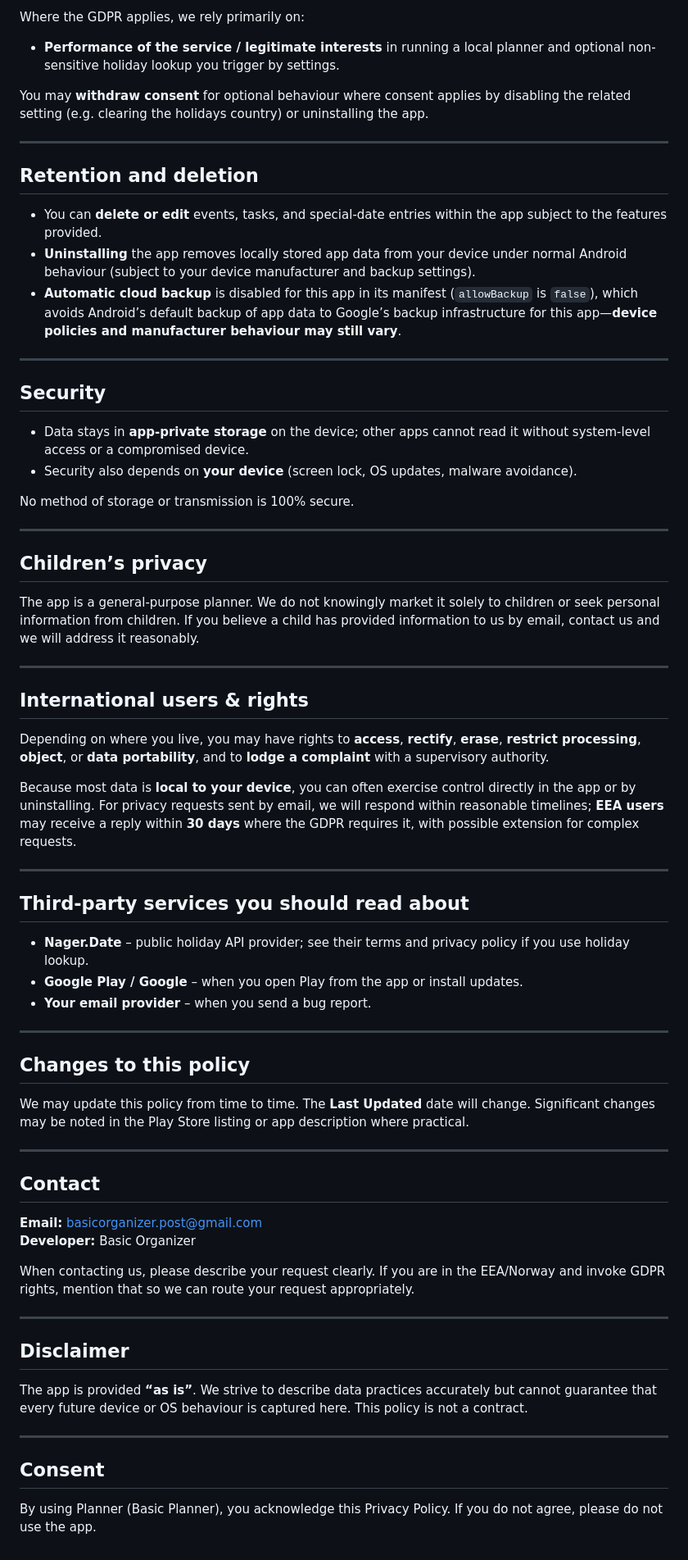
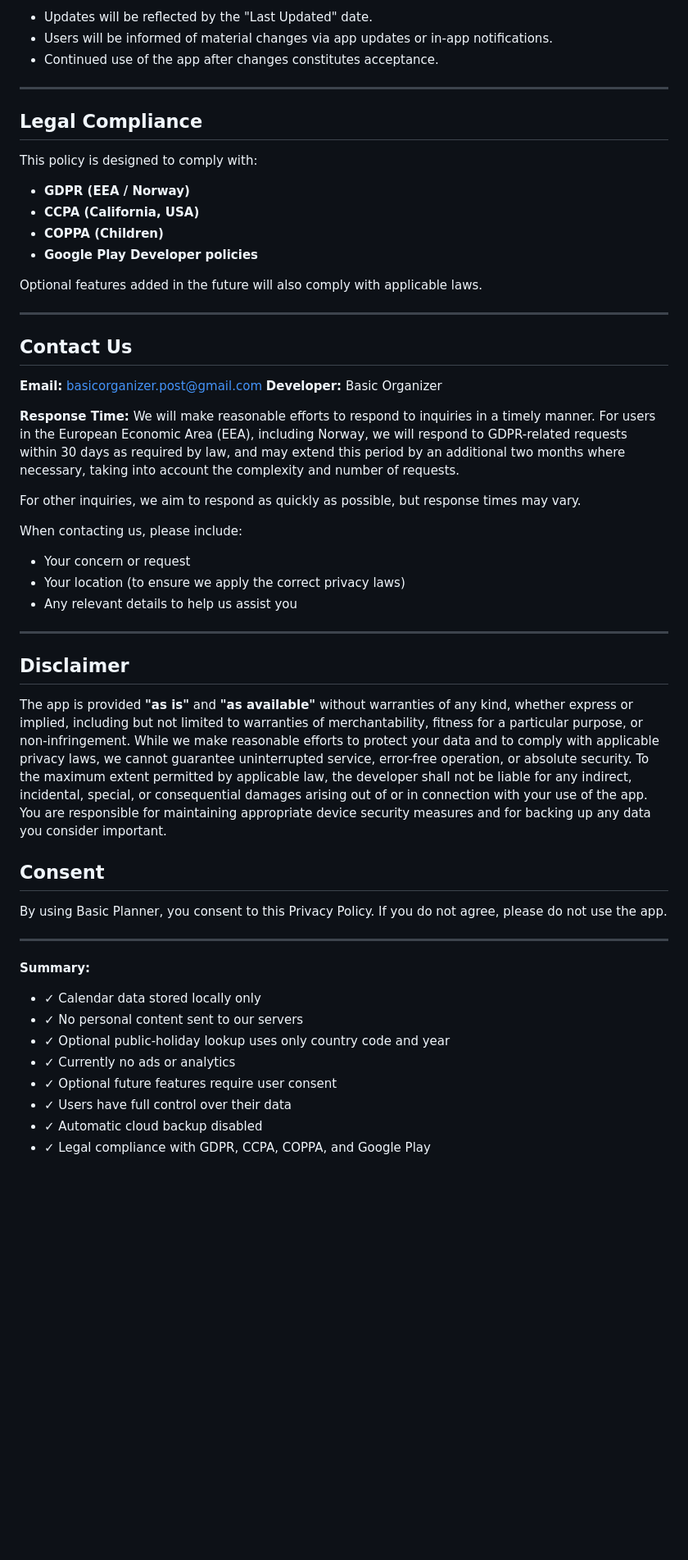
Before and after one commit to BasicOrganizer/basicorganizer.github.io, a Markdown page: basicplanner-privacy.md, the part around one of its changes. Shown at 82% size. Rendered like a GitHub page; blank space fills up the shorter version.

```diff
--- a/basicplanner-privacy.md
+++ b/basicplanner-privacy.md
@@ -91,72 +111,58 @@ The current app version does **not**:
 
-Where the GDPR applies, we rely primarily on:
-
-- **Performance of the service / legitimate interests** in running a local planner and optional non-sensitive holiday lookup you trigger by settings.
-
-You may **withdraw consent** for optional behaviour where consent applies by disabling the related setting (e.g. clearing the holidays country) or uninstalling the app.
+- Updates will be reflected by the "Last Updated" date.
+- Users will be informed of material changes via app updates or in-app notifications.
+- Continued use of the app after changes constitutes acceptance.
 
 ---
 
-## Retention and deletion
+## Legal Compliance
 
-- You can **delete or edit** events, tasks, and special-date entries within the app subject to the features provided.
-- **Uninstalling** the app removes locally stored app data from your device under normal Android behaviour (subject to your device manufacturer and backup settings).
-- **Automatic cloud backup** is disabled for this app in its manifest (`allowBackup` is `false`), which avoids Android’s default backup of app data to Google’s backup infrastructure for this app—**device policies and manufacturer behaviour may still vary**.
+This policy is designed to comply with:
+
+- **GDPR (EEA / Norway)**
+- **CCPA (California, USA)**
+- **COPPA (Children)**
+- **Google Play Developer policies**
+
+Optional features added in the future will also comply with applicable laws.
 
 ---
 
-## Security
-
-- Data stays in **app-private storage** on the device; other apps cannot read it without system-level access or a compromised device.
-- Security also depends on **your device** (screen lock, OS updates, malware avoidance).
-
-No method of storage or transmission is 100% secure.
-
----
-
-## Children’s privacy
-
-The app is a general-purpose planner. We do not knowingly market it solely to children or seek personal information from children. If you believe a child has provided information to us by email, contact us and we will address it reasonably.
-
----
-
-## International users & rights
-
-Depending on where you live, you may have rights to **access**, **rectify**, **erase**, **restrict processing**, **object**, or **data portability**, and to **lodge a complaint** with a supervisory authority.
-
-Because most data is **local to your device**, you can often exercise control directly in the app or by uninstalling. For privacy requests sent by email, we will respond within reasonable timelines; **EEA users** may receive a reply within **30 days** where the GDPR requires it, with possible extension for complex requests.
-
----
-
-## Third-party services you should read about
-
-- **Nager.Date** – public holiday API provider; see their terms and privacy policy if you use holiday lookup.
-- **Google Play / Google** – when you open Play from the app or install updates.
-- **Your email provider** – when you send a bug report.
-
----
-
-## Changes to this policy
-
-We may update this policy from time to time. The **Last Updated** date will change. Significant changes may be noted in the Play Store listing or app description where practical.
-
----
-
-## Contact
+## Contact Us
 
 **Email:** basicorganizer.post@gmail.com
 **Developer:** Basic Organizer
 
-When contacting us, please describe your request clearly. If you are in the EEA/Norway and invoke GDPR rights, mention that so we can route your request appropriately.
+**Response Time:**
+We will make reasonable efforts to respond to inquiries in a timely manner. For users in the European Economic Area (EEA), including Norway, we will respond to GDPR-related requests within 30 days as required by law, and may extend this period by an additional two months where necessary, taking into account the complexity and number of requests.
+
+For other inquiries, we aim to respond as quickly as possible, but response times may vary.
+
+When contacting us, please include:
+
+- Your concern or request
+- Your location (to ensure we apply the correct privacy laws)
+- Any relevant details to help us assist you
 
 ---
 
 ## Disclaimer
 
-The app is provided **“as is”**. We strive to describe data practices accurately but cannot guarantee that every future device or OS behaviour is captured here. This policy is not a contract.
+The app is provided **"as is"** and **"as available"** without warranties of any kind, whether express or implied, including but not limited to warranties of merchantability, fitness for a particular purpose, or non-infringement. While we make reasonable efforts to protect your data and to comply with applicable privacy laws, we cannot guarantee uninterrupted service, error-free operation, or absolute security. To the maximum extent permitted by applicable law, the developer shall not be liable for any indirect, incidental, special, or consequential damages arising out of or in connection with your use of the app. You are responsible for maintaining appropriate device security measures and for backing up any data you consider important.
+
+## Consent
+
+By using Basic Planner, you consent to this Privacy Policy. If you do not agree, please do not use the app.
 
 ---
 
-## Consent
+**Summary:**
 
-By using Planner (Basic Planner), you acknowledge this Privacy Policy. If you do not agree, please do not use the app.
+- ✓ Calendar data stored locally only
+- ✓ No personal content sent to our servers
+- ✓ Optional public-holiday lookup uses only country code and year
+- ✓ Currently no ads or analytics
+- ✓ Optional future features require user consent
+- ✓ Users have full control over their data
+- ✓ Automatic cloud backup disabled
+- ✓ Legal compliance with GDPR, CCPA, COPPA, and Google Play
```
Also changed, not shown: other parts of basicplanner-privacy.md (+81 -61 lines).
